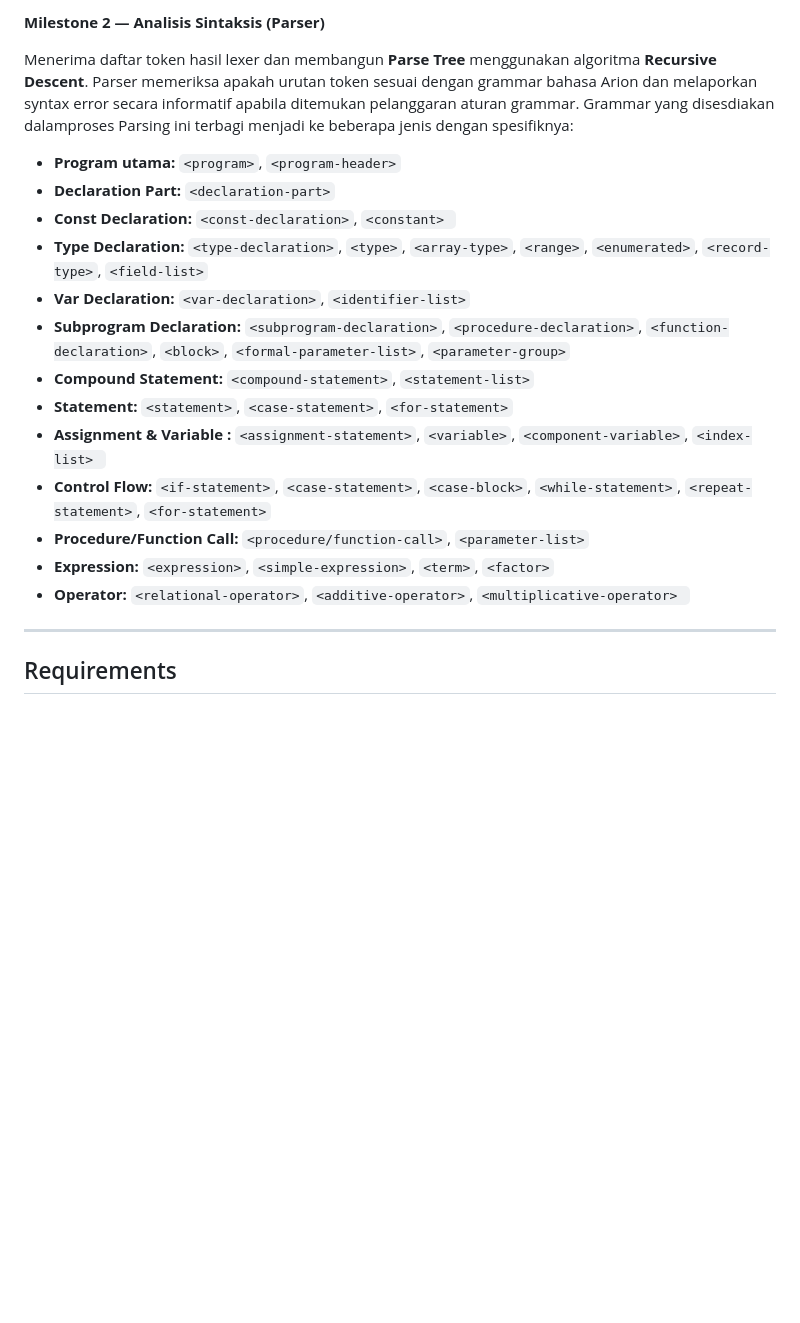
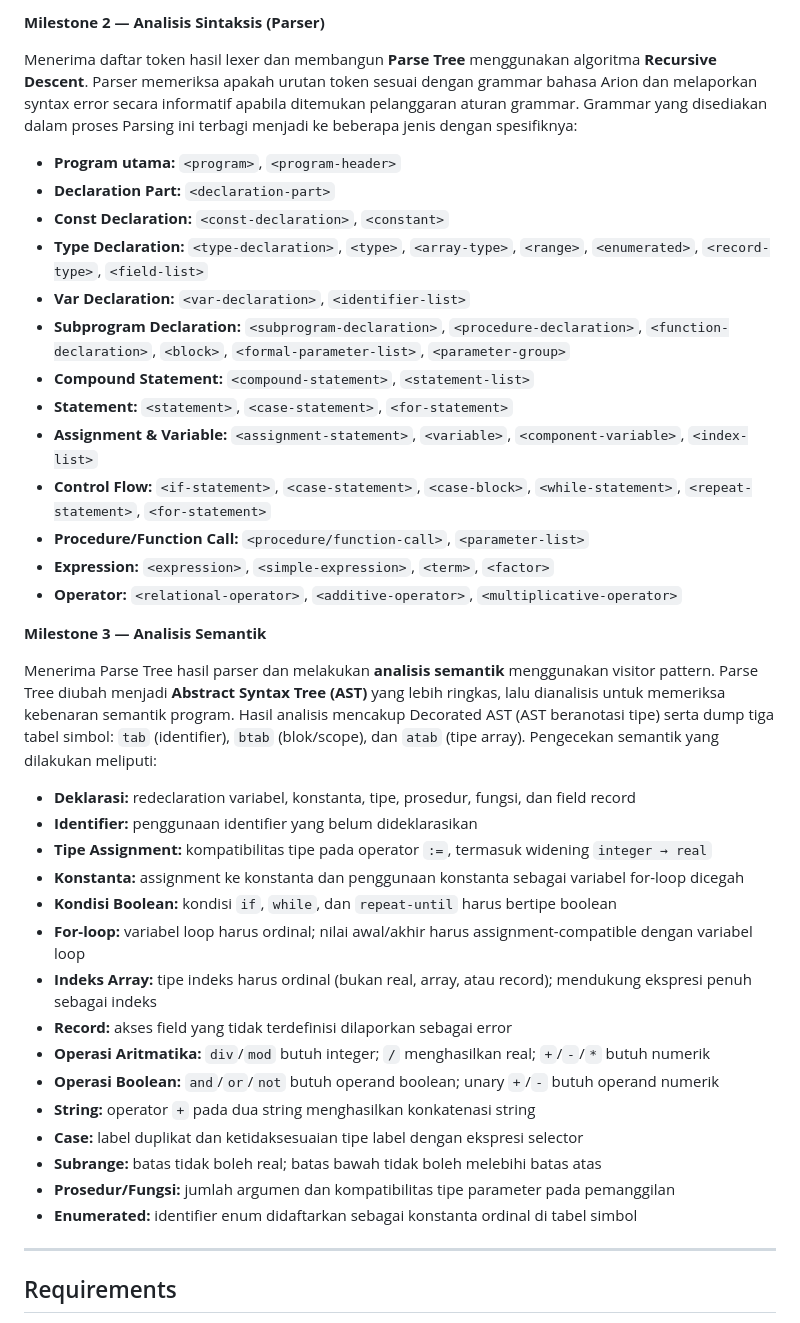
Before and after one commit to Nusss0/CNA-Tubes-IF2224-2026, a Markdown page: README.md, the part around one of its changes. Drawn GitHub-style; blank space fills up the shorter version.

```diff
--- a/README.md
+++ b/README.md
@@ -29,21 +29,41 @@ Membaca kode sumber dan memecahnya menjadi urutan token menggunakan **Determinis
 
 **Milestone 2 — Analisis Sintaksis (Parser)**
 
-Menerima daftar token hasil lexer dan membangun **Parse Tree** menggunakan algoritma **Recursive Descent**. Parser memeriksa apakah urutan token sesuai dengan grammar bahasa Arion dan melaporkan syntax error secara informatif apabila ditemukan pelanggaran aturan grammar. Grammar yang disesdiakan dalamproses Parsing ini terbagi menjadi ke beberapa jenis dengan spesifiknya:
+Menerima daftar token hasil lexer dan membangun **Parse Tree** menggunakan algoritma **Recursive Descent**. Parser memeriksa apakah urutan token sesuai dengan grammar bahasa Arion dan melaporkan syntax error secara informatif apabila ditemukan pelanggaran aturan grammar. Grammar yang disediakan dalam proses Parsing ini terbagi menjadi ke beberapa jenis dengan spesifiknya:
 
 - **Program utama:** `<program>`, `<program-header>`
 - **Declaration Part:** `<declaration-part>`
-- **Const Declaration:** `<const-declaration>`, `<constant> `
+- **Const Declaration:** `<const-declaration>`, `<constant>`
 - **Type Declaration:** `<type-declaration>`, `<type>`, `<array-type>`, `<range>`, `<enumerated>`, `<record-type>`, `<field-list>`
 - **Var Declaration:** `<var-declaration>`, `<identifier-list>`
 - **Subprogram Declaration:** `<subprogram-declaration>`, `<procedure-declaration>`, `<function-declaration>`, `<block>`, `<formal-parameter-list>`, `<parameter-group>`
 - **Compound Statement:** `<compound-statement>`, `<statement-list>`
 - **Statement:** `<statement>`, `<case-statement>`, `<for-statement>`
-- **Assignment & Variable :** `<assignment-statement>`, `<variable>`, `<component-variable>`, `<index-list> `
+- **Assignment & Variable:** `<assignment-statement>`, `<variable>`, `<component-variable>`, `<index-list>`
 - **Control Flow:** `<if-statement>`, `<case-statement>`, `<case-block>`, `<while-statement>`, `<repeat-statement>`, `<for-statement>`
 - **Procedure/Function Call:** `<procedure/function-call>`, `<parameter-list>`
 - **Expression:** `<expression>`, `<simple-expression>`, `<term>`, `<factor>`
-- **Operator:** `<relational-operator>`, `<additive-operator>`, `<multiplicative-operator> `
+- **Operator:** `<relational-operator>`, `<additive-operator>`, `<multiplicative-operator>`
+
+**Milestone 3 — Analisis Semantik**
+
+Menerima Parse Tree hasil parser dan melakukan **analisis semantik** menggunakan visitor pattern. Parse Tree diubah menjadi **Abstract Syntax Tree (AST)** yang lebih ringkas, lalu dianalisis untuk memeriksa kebenaran semantik program. Hasil analisis mencakup Decorated AST (AST beranotasi tipe) serta dump tiga tabel simbol: `tab` (identifier), `btab` (blok/scope), dan `atab` (tipe array). Pengecekan semantik yang dilakukan meliputi:
+
+- **Deklarasi:** redeclaration variabel, konstanta, tipe, prosedur, fungsi, dan field record
+- **Identifier:** penggunaan identifier yang belum dideklarasikan
+- **Tipe Assignment:** kompatibilitas tipe pada operator `:=`, termasuk widening `integer → real`
+- **Konstanta:** assignment ke konstanta dan penggunaan konstanta sebagai variabel for-loop dicegah
+- **Kondisi Boolean:** kondisi `if`, `while`, dan `repeat-until` harus bertipe boolean
+- **For-loop:** variabel loop harus ordinal; nilai awal/akhir harus assignment-compatible dengan variabel loop
+- **Indeks Array:** tipe indeks harus ordinal (bukan real, array, atau record); mendukung ekspresi penuh sebagai indeks
+- **Record:** akses field yang tidak terdefinisi dilaporkan sebagai error
+- **Operasi Aritmatika:** `div`/`mod` butuh integer; `/` menghasilkan real; `+`/`-`/`*` butuh numerik
+- **Operasi Boolean:** `and`/`or`/`not` butuh operand boolean; unary `+`/`-` butuh operand numerik
+- **String:** operator `+` pada dua string menghasilkan konkatenasi string
+- **Case:** label duplikat dan ketidaksesuaian tipe label dengan ekspresi selector
+- **Subrange:** batas tidak boleh real; batas bawah tidak boleh melebihi batas atas
+- **Prosedur/Fungsi:** jumlah argumen dan kompatibilitas tipe parameter pada pemanggilan
+- **Enumerated:** identifier enum didaftarkan sebagai konstanta ordinal di tabel simbol
 
 ---
 
```
Also changed, not shown: other parts of README.md (+33 -12 lines).
